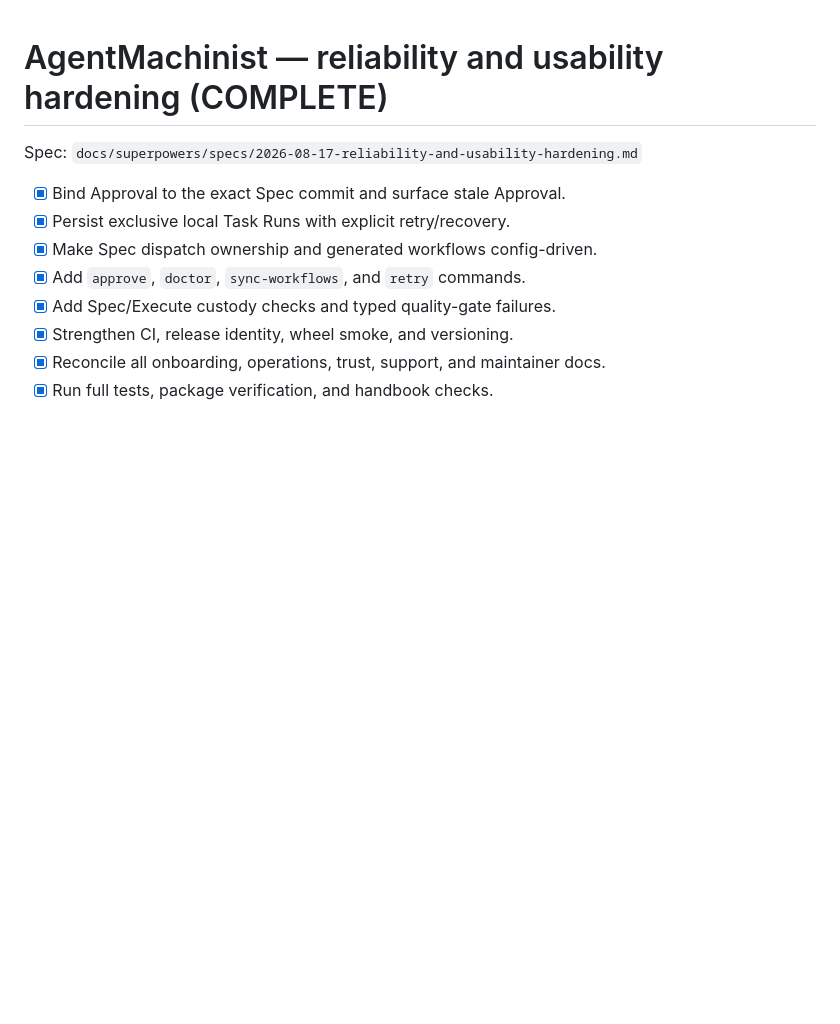
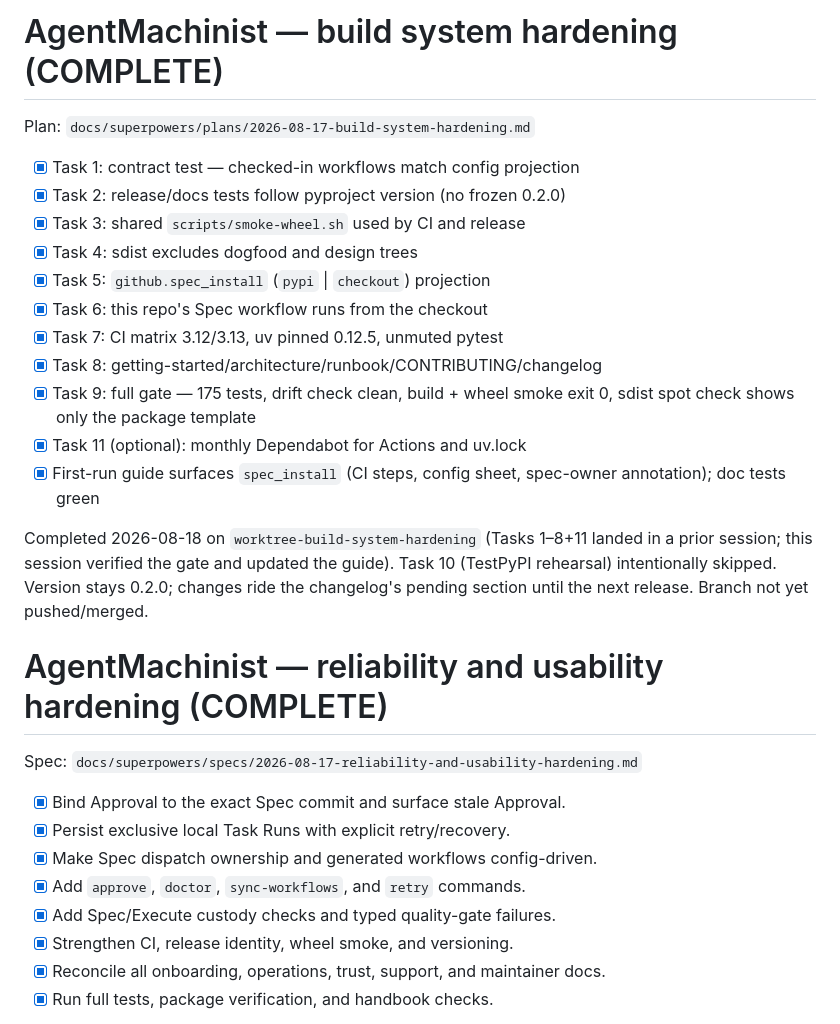
Before and after one commit to vscarpenter/AgentMachinist, a Markdown page: tasks/todo.md, the part around the change. Drawn GitHub-style; blank space fills up the shorter version.

Commit message:
chore(tasks): record build-system hardening completion
Claude-Session: https://claude.ai/code/session_01AHtFEft82UKw71zD8qN5Dz

```diff
--- a/tasks/todo.md
+++ b/tasks/todo.md
@@ -1,3 +1,27 @@
+# AgentMachinist — build system hardening (COMPLETE)
+
+Plan: `docs/superpowers/plans/2026-08-17-build-system-hardening.md`
+
+- [x] Task 1: contract test — checked-in workflows match config projection
+- [x] Task 2: release/docs tests follow pyproject version (no frozen 0.2.0)
+- [x] Task 3: shared `scripts/smoke-wheel.sh` used by CI and release
+- [x] Task 4: sdist excludes dogfood and design trees
+- [x] Task 5: `github.spec_install` (`pypi` | `checkout`) projection
+- [x] Task 6: this repo's Spec workflow runs from the checkout
+- [x] Task 7: CI matrix 3.12/3.13, uv pinned 0.12.5, unmuted pytest
+- [x] Task 8: getting-started/architecture/runbook/CONTRIBUTING/changelog
+- [x] Task 9: full gate — 175 tests, drift check clean, build + wheel
+      smoke exit 0, sdist spot check shows only the package template
+- [x] Task 11 (optional): monthly Dependabot for Actions and uv.lock
+- [x] First-run guide surfaces `spec_install` (CI steps, config sheet,
+      spec-owner annotation); doc tests green
+
+Completed 2026-08-18 on `worktree-build-system-hardening` (Tasks 1–8+11
+landed in a prior session; this session verified the gate and updated
+the guide). Task 10 (TestPyPI rehearsal) intentionally skipped. Version
+stays 0.2.0; changes ride the changelog's pending section until the
+next release. Branch not yet pushed/merged.
+
 # AgentMachinist — reliability and usability hardening (COMPLETE)
 
 Spec: `docs/superpowers/specs/2026-08-17-reliability-and-usability-hardening.md`
```
